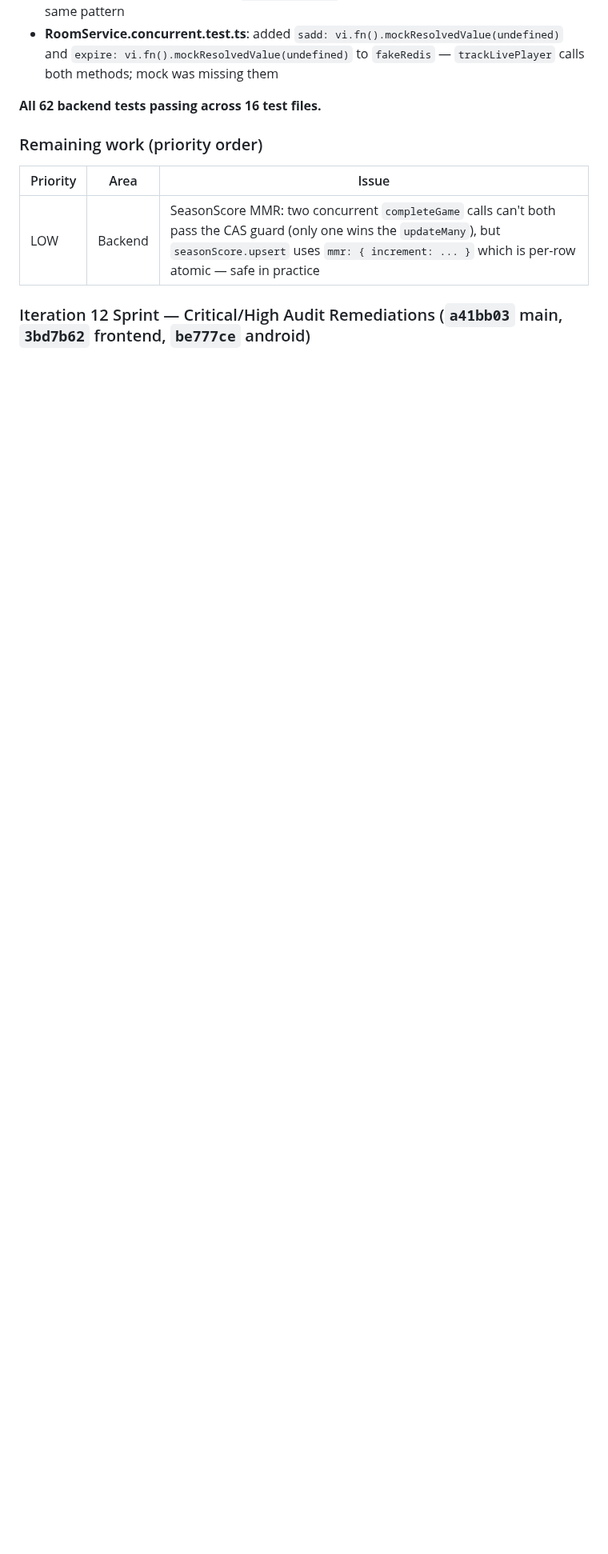
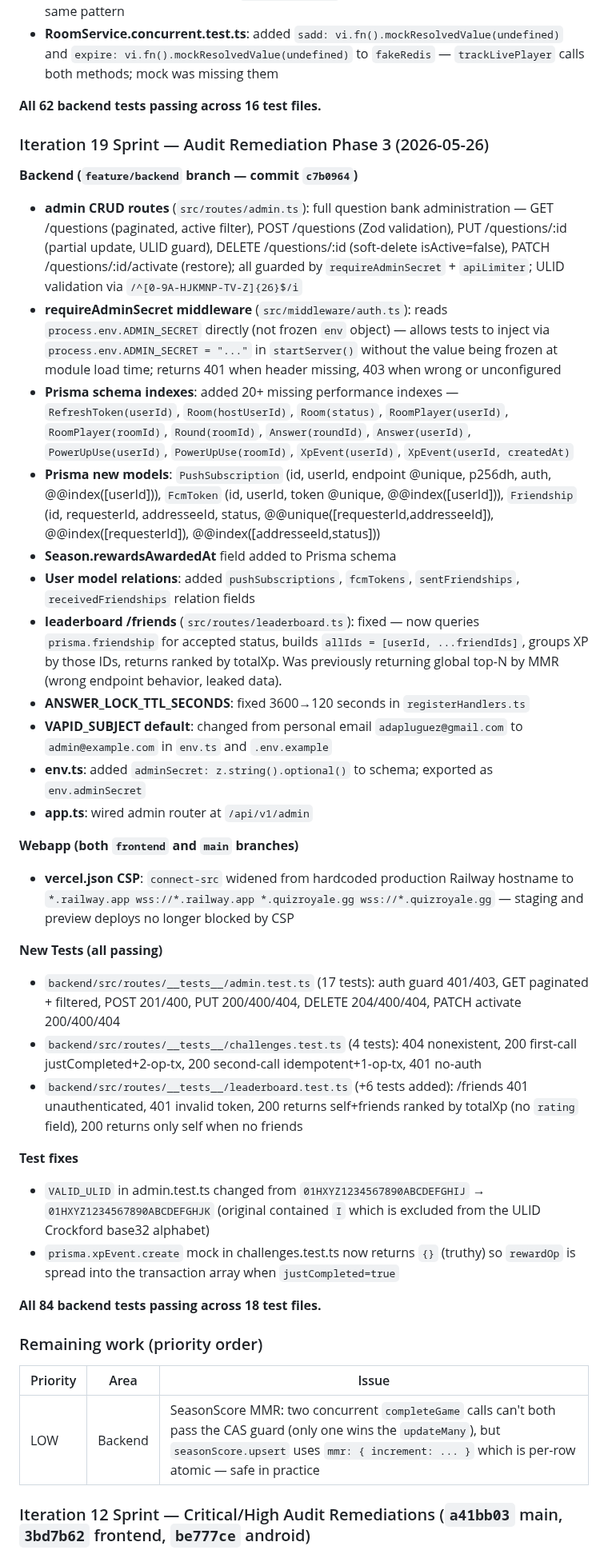
Before and after one commit to adaPlu/quiz_royale_showdown, a Markdown page: CODEX_HANDOFF.md, the part around one of its changes. Shown at 80% size. GitHub-like rendering; blank space fills up the shorter version.

Commit message:
docs: add Iteration 19 sprint record to CODEX_HANDOFF
Covers admin CRUD routes, 20+ schema indexes, PushSubscription/FcmToken/Friendship
models, leaderboard /friends fix, vercel.json CSP wildcards, ADMIN_SECRET env fix,
ANSWER_LOCK_TTL_SECONDS fix. Backend now at 84 tests / 18 test files, all passing.

Co-Authored-By: Claude Sonnet 4.6 <noreply@anthropic.com>

```diff
--- a/CODEX_HANDOFF.md
+++ b/CODEX_HANDOFF.md
@@ -336,6 +336,35 @@ All worktrees share the same GitHub remote: `https://github.com/adaPlu/quiz_roya
 
 **All 62 backend tests passing across 16 test files.**
 
+### Iteration 19 Sprint — Audit Remediation Phase 3 (2026-05-26)
+
+**Backend (`feature/backend` branch — commit `c7b0964`)**
+- **admin CRUD routes** (`src/routes/admin.ts`): full question bank administration — GET /questions (paginated, active filter), POST /questions (Zod validation), PUT /questions/:id (partial update, ULID guard), DELETE /questions/:id (soft-delete isActive=false), PATCH /questions/:id/activate (restore); all guarded by `requireAdminSecret` + `apiLimiter`; ULID validation via `/^[0-9A-HJKMNP-TV-Z]{26}$/i`
+- **requireAdminSecret middleware** (`src/middleware/auth.ts`): reads `process.env.ADMIN_SECRET` directly (not frozen `env` object) — allows tests to inject via `process.env.ADMIN_SECRET = "..."` in `startServer()` without the value being frozen at module load time; returns 401 when header missing, 403 when wrong or unconfigured
+- **Prisma schema indexes**: added 20+ missing performance indexes — `RefreshToken(userId)`, `Room(hostUserId)`, `Room(status)`, `RoomPlayer(userId)`, `RoomPlayer(roomId)`, `Round(roomId)`, `Answer(roundId)`, `Answer(userId)`, `PowerUpUse(userId)`, `PowerUpUse(roomId)`, `XpEvent(userId)`, `XpEvent(userId, createdAt)`
+- **Prisma new models**: `PushSubscription` (id, userId, endpoint @unique, p256dh, auth, @@index([userId])), `FcmToken` (id, userId, token @unique, @@index([userId])), `Friendship` (id, requesterId, addresseeId, status, @@unique([requesterId,addresseeId]), @@index([requesterId]), @@index([addresseeId,status]))
+- **Season.rewardsAwardedAt** field added to Prisma schema
+- **User model relations**: added `pushSubscriptions`, `fcmTokens`, `sentFriendships`, `receivedFriendships` relation fields
+- **leaderboard /friends** (`src/routes/leaderboard.ts`): fixed — now queries `prisma.friendship` for accepted status, builds `allIds = [userId, ...friendIds]`, groups XP by those IDs, returns ranked by totalXp. Was previously returning global top-N by MMR (wrong endpoint behavior, leaked data).
+- **ANSWER_LOCK_TTL_SECONDS**: fixed 3600→120 seconds in `registerHandlers.ts`
+- **VAPID_SUBJECT default**: changed from personal email `adapluguez@gmail.com` to `admin@example.com` in `env.ts` and `.env.example`
+- **env.ts**: added `adminSecret: z.string().optional()` to schema; exported as `env.adminSecret`
+- **app.ts**: wired admin router at `/api/v1/admin`
+
+**Webapp (both `frontend` and `main` branches)**
+- **vercel.json CSP**: `connect-src` widened from hardcoded production Railway hostname to `*.railway.app wss://*.railway.app *.quizroyale.gg wss://*.quizroyale.gg` — staging and preview deploys no longer blocked by CSP
+
+**New Tests (all passing)**
+- `backend/src/routes/__tests__/admin.test.ts` (17 tests): auth guard 401/403, GET paginated + filtered, POST 201/400, PUT 200/400/404, DELETE 204/400/404, PATCH activate 200/400/404
+- `backend/src/routes/__tests__/challenges.test.ts` (4 tests): 404 nonexistent, 200 first-call justCompleted+2-op-tx, 200 second-call idempotent+1-op-tx, 401 no-auth
+- `backend/src/routes/__tests__/leaderboard.test.ts` (+6 tests added): /friends 401 unauthenticated, 401 invalid token, 200 returns self+friends ranked by totalXp (no `rating` field), 200 returns only self when no friends
+
+**Test fixes**
+- `VALID_ULID` in admin.test.ts changed from `01HXYZ1234567890ABCDEFGHIJ` → `01HXYZ1234567890ABCDEFGHJK` (original contained `I` which is excluded from the ULID Crockford base32 alphabet)
+- `prisma.xpEvent.create` mock in challenges.test.ts now returns `{}` (truthy) so `rewardOp` is spread into the transaction array when `justCompleted=true`
+
+**All 84 backend tests passing across 18 test files.**
+
 ### Remaining work (priority order)
 | Priority | Area | Issue |
 |---|---|---|
```
Also changed, not shown: other parts of CODEX_HANDOFF.md (+1 -1 lines).
